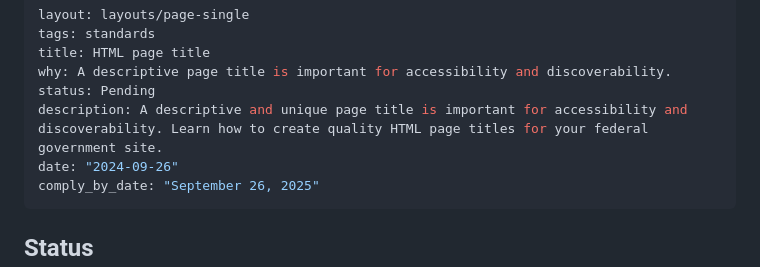
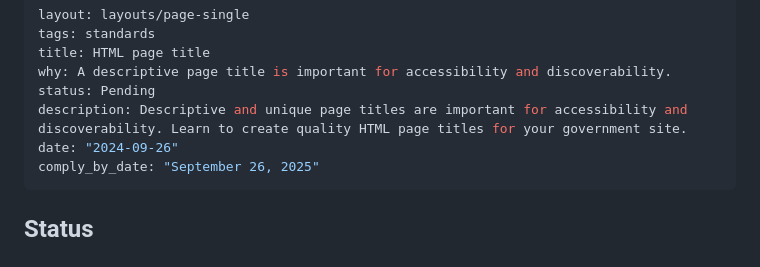
Before and after one commit to GSA-TTS/federal-website-standards, a Markdown page: standards/html-page-title.md, the part around the change. GitHub-like rendering.

Commit message:
Update meta page description

```diff
--- a/standards/html-page-title.md
+++ b/standards/html-page-title.md
@@ -4,7 +4,7 @@ tags: standards
 title: HTML page title
 why: A descriptive page title is important for accessibility and discoverability.
 status: Pending
-description: A descriptive and unique page title is important for accessibility and discoverability. Learn how to create quality HTML page titles for your federal government site.
+description: Descriptive and unique page titles are important for accessibility and discoverability. Learn to create quality HTML page titles for your government site.
 date: "2024-09-26"
 comply_by_date: "September 26, 2025"
 ---
```
